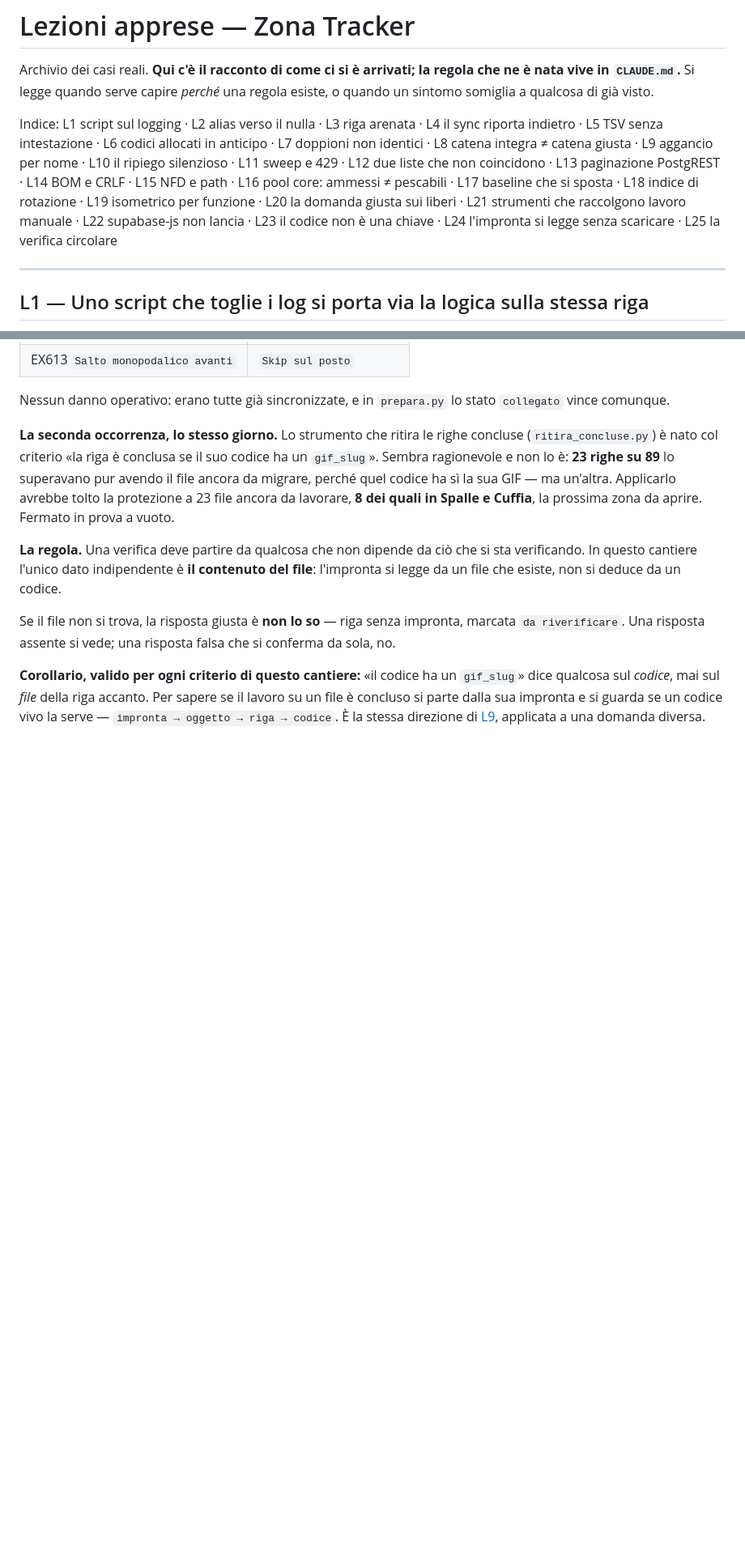
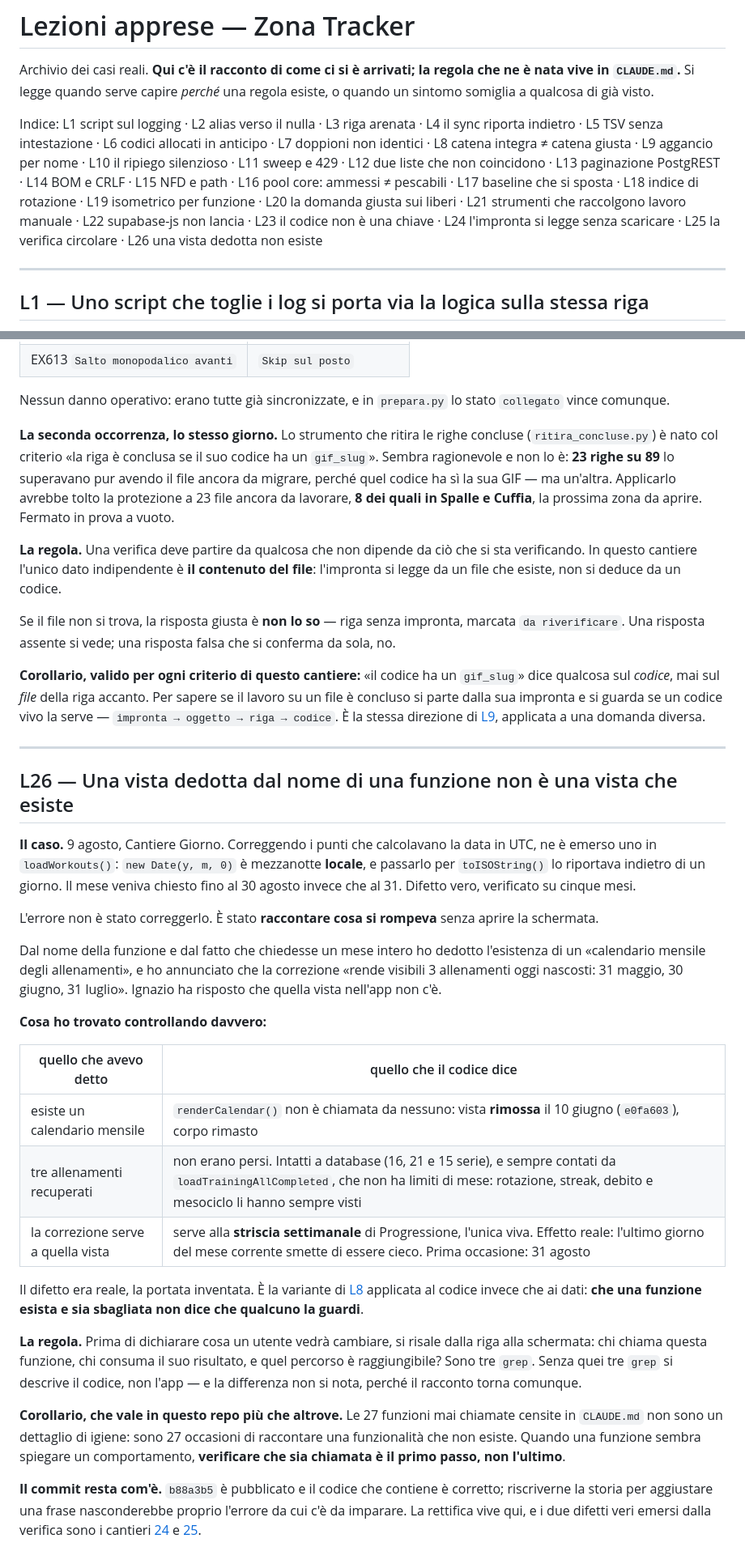
Before and after one commit to IgnazioF321621/benessere-forma, a Markdown page: docs/LEZIONI.md, 2 parts joined by grey strips. Shown at 81% size. GitHub-like rendering; blank space fills up the shorter version.

```diff
--- a/docs/LEZIONI.md
+++ b/docs/LEZIONI.md
@@ -2,7 +2,7 @@
 
 Archivio dei casi reali. **Qui c'è il racconto di come ci si è arrivati; la regola che ne è nata vive in `CLAUDE.md`.** Si legge quando serve capire *perché* una regola esiste, o quando un sintomo somiglia a qualcosa di già visto.
 
-Indice: L1 script sul logging · L2 alias verso il nulla · L3 riga arenata · L4 il sync riporta indietro · L5 TSV senza intestazione · L6 codici allocati in anticipo · L7 doppioni non identici · L8 catena integra ≠ catena giusta · L9 aggancio per nome · L10 il ripiego silenzioso · L11 sweep e 429 · L12 due liste che non coincidono · L13 paginazione PostgREST · L14 BOM e CRLF · L15 NFD e path · L16 pool core: ammessi ≠ pescabili · L17 baseline che si sposta · L18 indice di rotazione · L19 isometrico per funzione · L20 la domanda giusta sui liberi · L21 strumenti che raccolgono lavoro manuale · L22 supabase-js non lancia · L23 il codice non è una chiave · L24 l'impronta si legge senza scaricare · L25 la verifica circolare
+Indice: L1 script sul logging · L2 alias verso il nulla · L3 riga arenata · L4 il sync riporta indietro · L5 TSV senza intestazione · L6 codici allocati in anticipo · L7 doppioni non identici · L8 catena integra ≠ catena giusta · L9 aggancio per nome · L10 il ripiego silenzioso · L11 sweep e 429 · L12 due liste che non coincidono · L13 paginazione PostgREST · L14 BOM e CRLF · L15 NFD e path · L16 pool core: ammessi ≠ pescabili · L17 baseline che si sposta · L18 indice di rotazione · L19 isometrico per funzione · L20 la domanda giusta sui liberi · L21 strumenti che raccolgono lavoro manuale · L22 supabase-js non lancia · L23 il codice non è una chiave · L24 l'impronta si legge senza scaricare · L25 la verifica circolare · L26 una vista dedotta non esiste
 
 ---
 
@@ -335,3 +335,29 @@ Nessun danno operativo: erano tutte già sincronizzate, e in `prepara.py` lo sta
 Se il file non si trova, la risposta giusta è **non lo so** — riga senza impronta, marcata `da riverificare`. Una risposta assente si vede; una risposta falsa che si conferma da sola, no.
 
 **Corollario, valido per ogni criterio di questo cantiere:** «il codice ha un `gif_slug`» dice qualcosa sul *codice*, mai sul *file* della riga accanto. Per sapere se il lavoro su un file è concluso si parte dalla sua impronta e si guarda se un codice vivo la serve — `impronta → oggetto → riga → codice`. È la stessa direzione di [L9](#l9--aggancio-per-impronta-mai-per-nome), applicata a una domanda diversa.
+
+---
+
+## L26 — Una vista dedotta dal nome di una funzione non è una vista che esiste
+
+**Il caso.** 9 agosto, Cantiere Giorno. Correggendo i punti che calcolavano la data in UTC, ne è emerso uno in `loadWorkouts()`: `new Date(y, m, 0)` è mezzanotte **locale**, e passarlo per `toISOString()` lo riportava indietro di un giorno. Il mese veniva chiesto fino al 30 agosto invece che al 31. Difetto vero, verificato su cinque mesi.
+
+L'errore non è stato correggerlo. È stato **raccontare cosa si rompeva** senza aprire la schermata.
+
+Dal nome della funzione e dal fatto che chiedesse un mese intero ho dedotto l'esistenza di un «calendario mensile degli allenamenti», e ho annunciato che la correzione «rende visibili 3 allenamenti oggi nascosti: 31 maggio, 30 giugno, 31 luglio». Ignazio ha risposto che quella vista nell'app non c'è.
+
+**Cosa ho trovato controllando davvero:**
+
+| quello che avevo detto | quello che il codice dice |
+|---|---|
+| esiste un calendario mensile | `renderCalendar()` non è chiamata da nessuno: vista **rimossa** il 10 giugno (`e0fa603`), corpo rimasto |
+| tre allenamenti recuperati | non erano persi. Intatti a database (16, 21 e 15 serie), e sempre contati da `loadTrainingAllCompleted`, che non ha limiti di mese: rotazione, streak, debito e mesociclo li hanno sempre visti |
+| la correzione serve a quella vista | serve alla **striscia settimanale** di Progressione, l'unica viva. Effetto reale: l'ultimo giorno del mese corrente smette di essere cieco. Prima occasione: 31 agosto |
+
+Il difetto era reale, la portata inventata. È la variante di [L8](#l8--che-la-catena-sia-integra-non-significa-che-punti-dove-è-stato-deciso) applicata al codice invece che ai dati: **che una funzione esista e sia sbagliata non dice che qualcuno la guardi**.
+
+**La regola.** Prima di dichiarare cosa un utente vedrà cambiare, si risale dalla riga alla schermata: chi chiama questa funzione, chi consuma il suo risultato, e quel percorso è raggiungibile? Sono tre `grep`. Senza quei tre `grep` si descrive il codice, non l'app — e la differenza non si nota, perché il racconto torna comunque.
+
+**Corollario, che vale in questo repo più che altrove.** Le 27 funzioni mai chiamate censite in `CLAUDE.md` non sono un dettaglio di igiene: sono 27 occasioni di raccontare una funzionalità che non esiste. Quando una funzione sembra spiegare un comportamento, **verificare che sia chiamata è il primo passo, non l'ultimo**.
+
+**Il commit resta com'è.** `b88a3b5` è pubblicato e il codice che contiene è corretto; riscriverne la storia per aggiustare una frase nasconderebbe proprio l'errore da cui c'è da imparare. La rettifica vive qui, e i due difetti veri emersi dalla verifica sono i cantieri [24](CANTIERI.md#24-striscia-settimanale-cieca-a-cavallo-di-mese) e [25](CANTIERI.md#25-rendercalendar--codice-morto-dal-10-giugno).
```
Also changed, not shown: CLAUDE.md (+1 -0 lines), docs/CANTIERI.md (+22 -1 lines).
